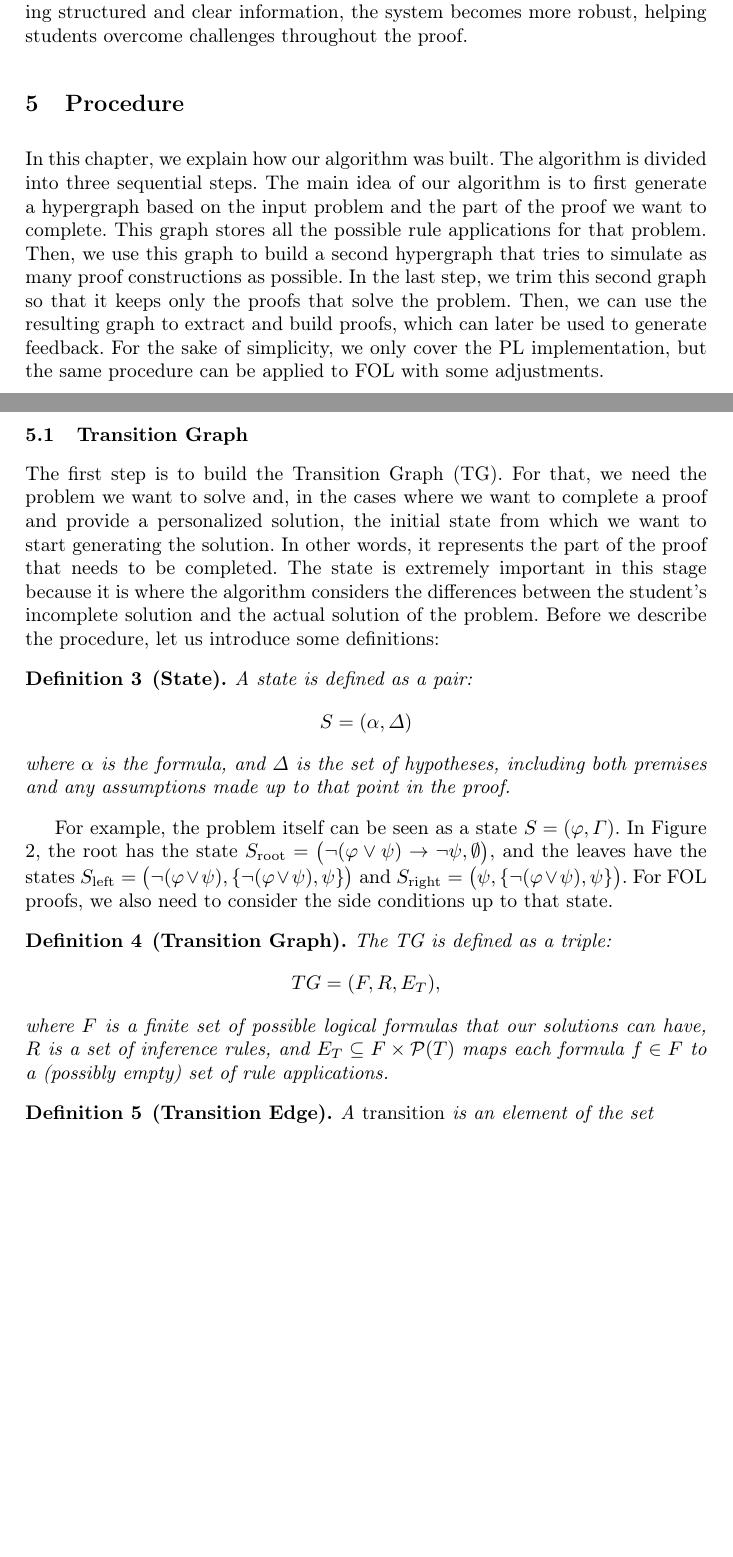
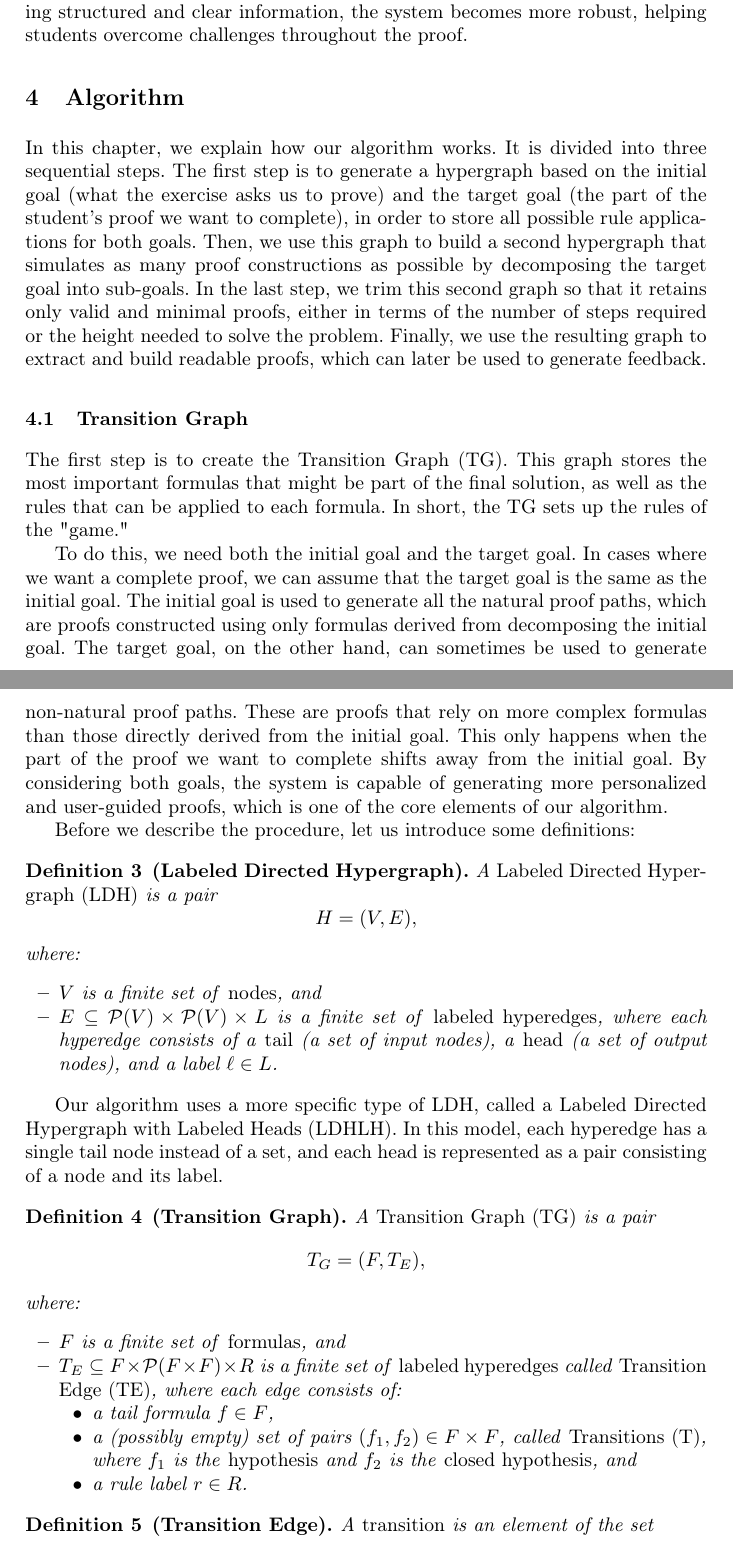
Before and after one commit to DanielMacau60004/Article, a LaTeX thesis (samplepaper.tex): two parts of pages 6 and 7 of 16 before the commit and two parts of pages 5 and 6 of 16 after it, joined at a grey line, cut so that both start at the same text, the shorter picture padded with empty space. Compiled offline with pdfLaTeX.

Commit message:
Some minor changes in the TG

```diff
--- a/samplepaper.tex
+++ b/samplepaper.tex
@@ -111,31 +100,49 @@ Developing an algorithm to provide advanced feedback on ND exercises begins with
 
 These components offer several advantages in the learning process. By providing structured and clear information, the system becomes more robust, helping students overcome challenges throughout the proof.
 
-\section{Procedure}
-In this chapter, we explain how our algorithm was built. The algorithm is divided into three sequential steps.
-The main idea of our algorithm is to first generate a hypergraph based on the input problem and the part of the proof we want to complete. This graph stores all the possible rule applications for that problem. Then, we use this graph to build a second hypergraph that tries to simulate as many proof constructions as possible. In the last step, we trim this second graph so that it keeps only the proofs that solve the problem. Then, we can use the resulting graph to extract and build proofs, which can later be used to generate feedback. For the sake of simplicity, we only cover the PL implementation, but the same procedure can be applied to FOL with some adjustments.
+\section{Algorithm}
+In this chapter, we explain how our algorithm works. It is divided into three sequential steps.
+The first step is to generate a hypergraph based on the initial goal (what the exercise asks us to prove) and the target goal (the part of the student's proof we want to complete), in order to store all possible rule applications for both goals. Then, we use this graph to build a second hypergraph that simulates as many proof constructions as possible by decomposing the target goal into sub-goals. In the last step, we trim this second graph so that it retains only valid and minimal proofs, either in terms of the number of steps required or the height needed to solve the problem. Finally, we use the resulting graph to extract and build readable proofs, which can later be used to generate feedback.
 
 \subsection{Transition Graph}
-The first step is to build the Transition Graph (TG). For that, we need the problem we want to solve and, in the cases where we want to complete a proof and provide a personalized solution, the initial state from which we want to start generating the solution. In other words, it represents the part of the proof that needs to be completed. The state is extremely important in this stage because it is where the algorithm considers the differences between the student's incomplete solution and the actual solution of the problem. Before we describe the procedure, let us introduce some definitions:
+The first step is to create the Transition Graph (TG). This graph stores the most important formulas that might be part of the final solution, as well as the rules that can be applied to each formula. In short, the TG sets up the rules of the "game."
 
-\begin{definition}[State]
-A state is defined as a pair:
+To do this, we need both the initial goal and the target goal. In cases where we want a complete proof, we can assume that the target goal is the same as the initial goal. The initial goal is used to generate all the natural proof paths, which are proofs constructed using only formulas derived from decomposing the initial goal. The target goal, on the other hand, can sometimes be used to generate non-natural proof paths. These are proofs that rely on more complex formulas than those directly derived from the initial goal. This only happens when the part of the proof we want to complete shifts away from the initial goal. By considering both goals, the system is capable of generating more personalized and user-guided proofs, which is one of the core elements of our algorithm.
+
+Before we describe the procedure, let us introduce some definitions:
+
+\begin{definition}[Labeled Directed Hypergraph]
+A \emph{Labeled Directed Hypergraph (LDH)} is a pair
 \[
-S = (\alpha, \Delta)
+H = (V, E),
 \]
-where \(\alpha\) is the formula, and \(\Delta\) is the set of hypotheses, including both premises and any assumptions made up to that point in the proof.
+where:
+\begin{itemize}
+  \item \( V \) is a finite set of \emph{nodes}, and
+  \item \( E \subseteq \mathcal{P}(V) \times \mathcal{P}(V) \times L \) is a finite set of \emph{labeled hyperedges}, where each hyperedge consists of a \emph{tail} (a set of input nodes), a \emph{head} (a set of output nodes), and a label \( \ell \in L \).
+\end{itemize}
 \end{definition}
 
-For example, the problem itself can be seen as a state \(S = (\varphi, \Gamma)\). In Figure \ref{tab:proof-tree}, the root has the state \(S_{\text{root}} = \big(\neg (\varphi \lor \psi) \to \neg \psi, \emptyset \big),\) and the leaves have the states
-\( S_{\text{left}} = \big(\neg (\varphi \lor \psi), \{\neg (\varphi \lor \psi), \psi\}\big)\) and \(S_{\text{right}} = \big(\psi, \{\neg (\varphi \lor \psi), \psi\}\big)\). For FOL proofs, we also need to consider the side conditions up to that state.
+Our algorithm uses a more specific type of LDH, called a Labeled Directed Hypergraph with Labeled Heads (LDHLH). In this model, each hyperedge has a single tail node instead of a set, and each head is represented as a pair consisting of a node and its label.
 
 \begin{definition}[Transition Graph]
-The TG is defined as a triple:
+A \emph{Transition Graph (TG)} is a pair
 \[
-TG = (F, R, E_T),
+T_G = (F, T_E),
 \]
-where \( F \) is a finite set of possible logical formulas that our solutions can have, \( R \) is a set of inference rules, and \(E_T \subseteq F \times \mathcal{P}(T)\) maps each formula \( f \in F \) to a (possibly empty) set of rule applications.
+where:
+\begin{itemize}
+  \item \( F \) is a finite set of \emph{formulas}, and
+  \item \( T_E \subseteq F \times \mathcal{P}(F \times F) \times R \) is a finite set of \emph{labeled hyperedges} called \emph{Transition Edge (TE)}, where each edge consists of:
+  \begin{itemize}
+    \item a tail formula \( f \in F \),
+    \item a (possibly empty) set of pairs \( (f_1, f_2) \in F \times F \), called \emph{Transitions (T)}, where \( f_1 \) is the \emph{hypothesis} and \( f_2 \) is the \emph{closed hypothesis}, and
+    \item a rule label \( r \in R \).
+  \end{itemize}
+\end{itemize}
 \end{definition}
+
+
 
 \begin{definition}[Transition Edge]
 A \emph{transition} is an element of the set
```
Also changed, not shown: resources/te-example.jpg, resources/tg-edges.jpg, resources/tg-final.png, samplepaper.pdf, samplepaper.tex (35 more changed lines), 5 other files.
